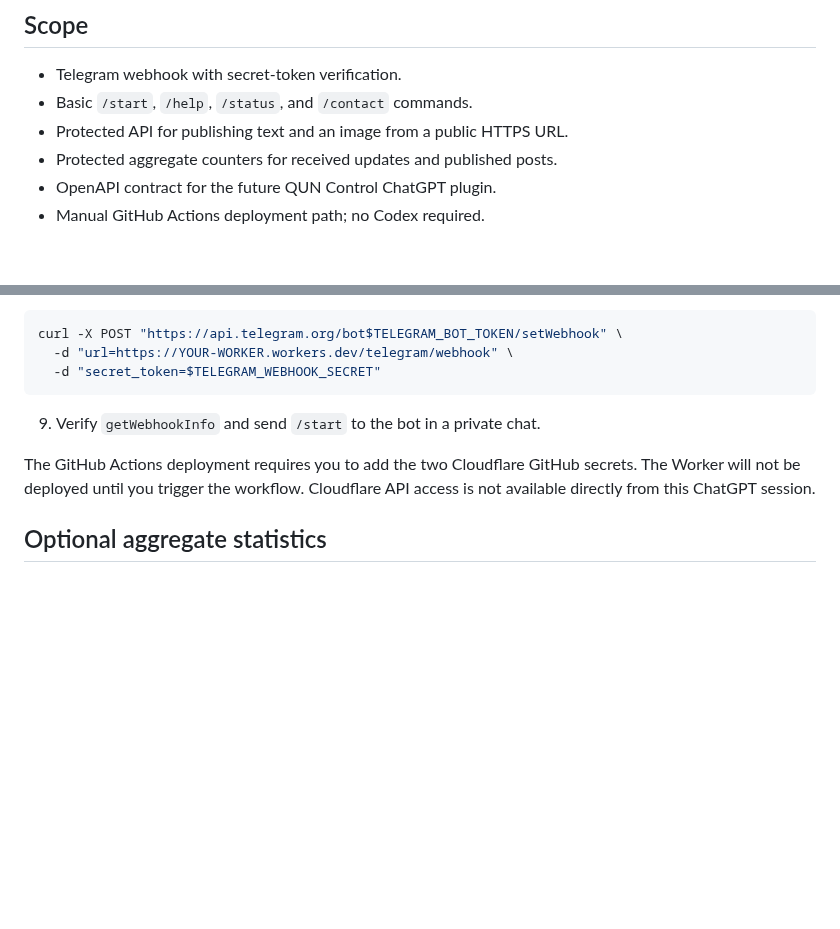
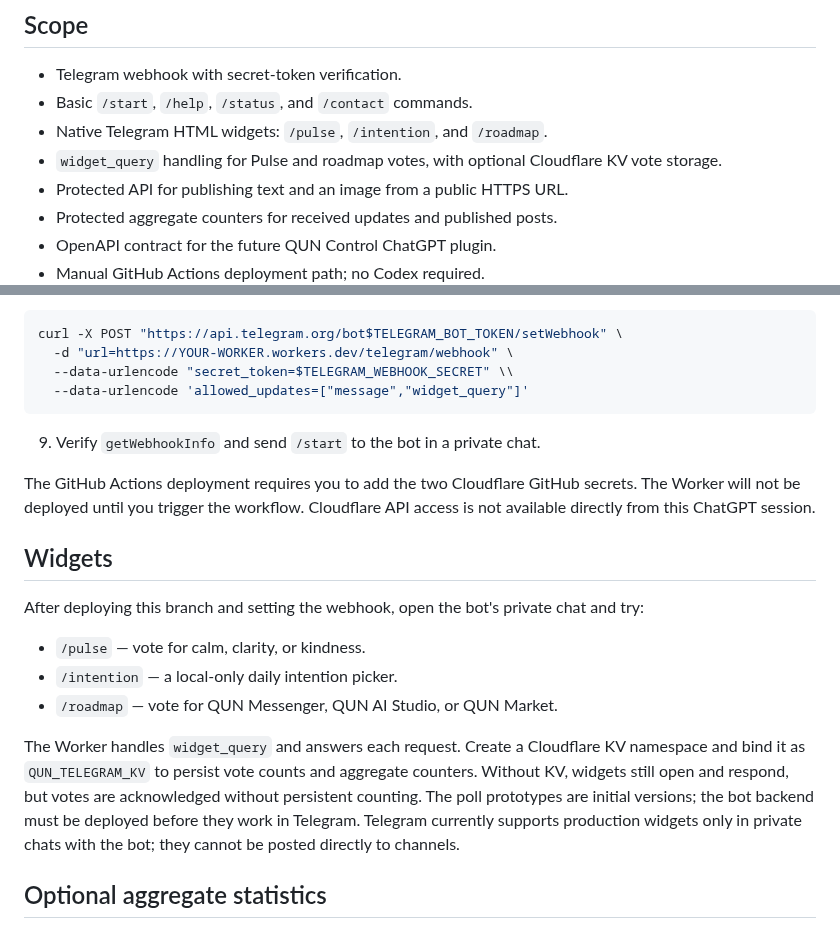
Before and after one commit to Serega40in/QUN, a Markdown page: integrations/telegram-control/README.md, 2 parts joined by grey strips. GitHub-like rendering; blank space fills up the shorter version.

Commit message:
Document native Telegram widgets and webhook update types

````diff
--- a/integrations/telegram-control/README.md
+++ b/integrations/telegram-control/README.md
@@ -5,6 +5,8 @@ This is the first implementation slice for the QUN Telegram bot bridge. Source c
 ## Scope
 - Telegram webhook with secret-token verification.
 - Basic `/start`, `/help`, `/status`, and `/contact` commands.
+- Native Telegram HTML widgets: `/pulse`, `/intention`, and `/roadmap`.
+- `widget_query` handling for Pulse and roadmap votes, with optional Cloudflare KV vote storage.
 - Protected API for publishing text and an image from a public HTTPS URL.
 - Protected aggregate counters for received updates and published posts.
 - OpenAPI contract for the future QUN Control ChatGPT plugin.
@@ -33,11 +35,21 @@ The workflow `.github/workflows/deploy-qun-telegram-control.yml` deploys the Wor
 ```bash
 curl -X POST "https://api.telegram.org/bot$TELEGRAM_BOT_TOKEN/setWebhook" \
   -d "url=https://YOUR-WORKER.workers.dev/telegram/webhook" \
-  -d "secret_token=$TELEGRAM_WEBHOOK_SECRET"
+  --data-urlencode "secret_token=$TELEGRAM_WEBHOOK_SECRET" \\
+  --data-urlencode 'allowed_updates=["message","widget_query"]'
 ```
 9. Verify `getWebhookInfo` and send `/start` to the bot in a private chat.
 
 The GitHub Actions deployment requires you to add the two Cloudflare GitHub secrets. The Worker will not be deployed until you trigger the workflow. Cloudflare API access is not available directly from this ChatGPT session.
+
+## Widgets
+
+After deploying this branch and setting the webhook, open the bot's private chat and try:
+- `/pulse` — vote for calm, clarity, or kindness.
+- `/intention` — a local-only daily intention picker.
+- `/roadmap` — vote for QUN Messenger, QUN AI Studio, or QUN Market.
+
+The Worker handles `widget_query` and answers each request. Create a Cloudflare KV namespace and bind it as `QUN_TELEGRAM_KV` to persist vote counts and aggregate counters. Without KV, widgets still open and respond, but votes are acknowledged without persistent counting. The poll prototypes are initial versions; the bot backend must be deployed before they work in Telegram. Telegram currently supports production widgets only in private chats with the bot; they cannot be posted directly to channels.
 
 ## Optional aggregate statistics
 
````
